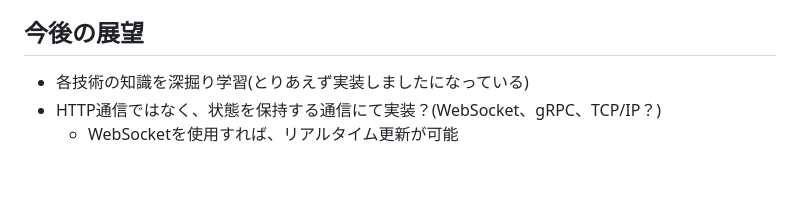
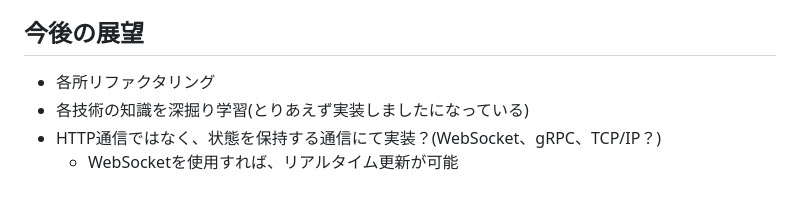
Before and after one commit to koheiterajima-bs/shop_map, a Markdown page: README.md, the part around the change. GitHub-like rendering.

Commit message:
1/6 16:30

```diff
--- a/README.md
+++ b/README.md
@@ -348,6 +348,7 @@ Error launching application on iPhone SE (3rd generation).
 - [init関数のふしぎ #golang](https://qiita.com/tenntenn/items/7c70e3451ac783999b4f)
 
 ## 今後の展望
+- 各所リファクタリング
 - 各技術の知識を深掘り学習(とりあえず実装しましたになっている)
 - HTTP通信ではなく、状態を保持する通信にて実装？(WebSocket、gRPC、TCP/IP？)
   - WebSocketを使用すれば、リアルタイム更新が可能
```
